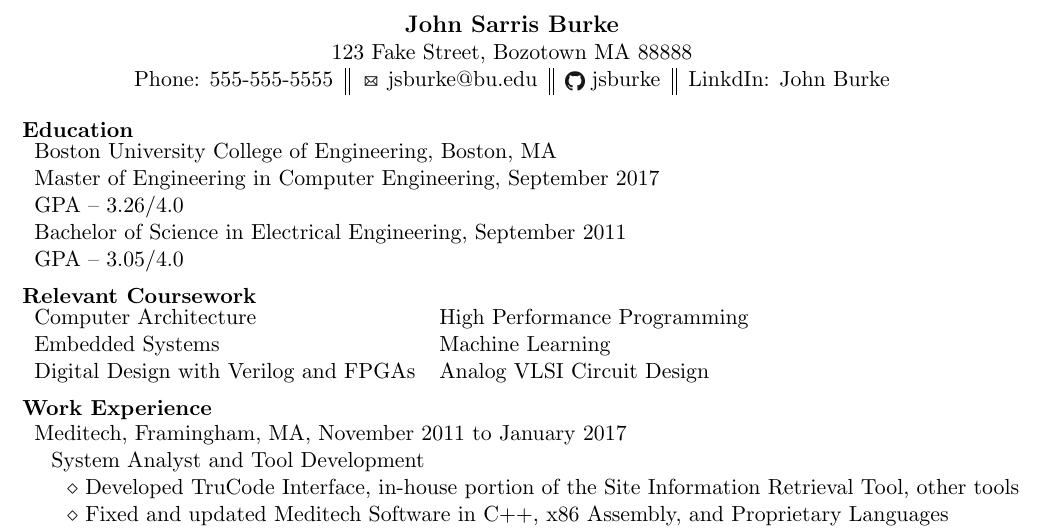
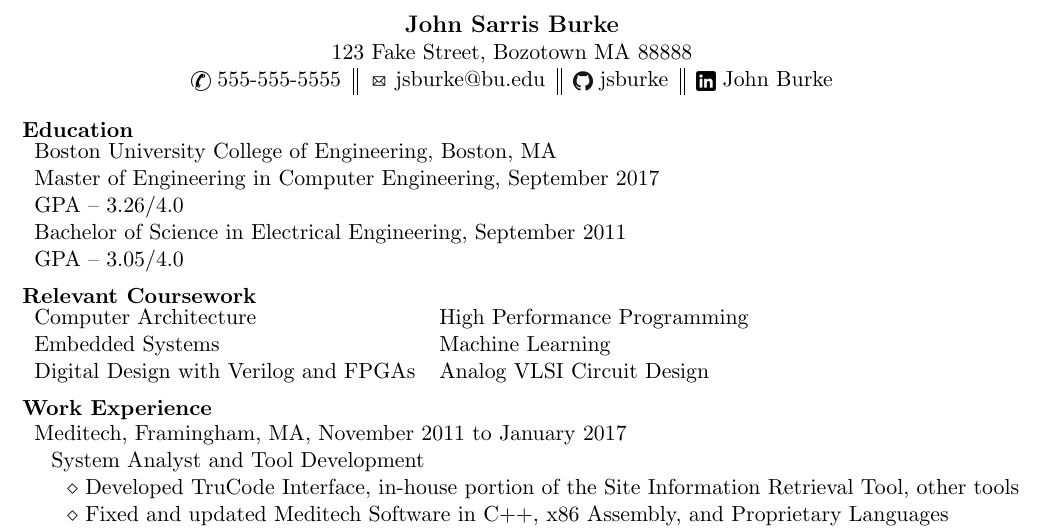
Before and after one commit to jsburke/Resume, a LaTeX CV (John_Burke_Resume.tex): part of the page, cut so that both start at the same text. Compiled offline with pdfLaTeX.

Commit message:
new icons in bar

```diff
--- a/John_Burke_Resume.tex
+++ b/John_Burke_Resume.tex
@@ -14,7 +14,7 @@
 \newcommand{\phone}{555-555-5555}
 \newcommand{\email}{jsburke@bu.edu}
 \newcommand{\github}{jsburke}
-\newcommand{\linkdin}{John Burke}
+\newcommand{\linkedin}{John Burke}
 \newcommand{\undergrad}{Boston University}
 \newcommand{\undergradschool}{College of Engineering}
 \newcommand{\undergradmajor}{Electrical Engineering}
@@ -39,8 +39,8 @@
 
 \newcommand{\iconemail}{\inlineicon{email-icon-2048}\space}
 \newcommand{\icongithub}{\inlineicon{GitHub-Mark-120px-plus}\space}
-\newcommand{\iconphone}{Phone: }
-\newcommand{\iconlinkdin}{LinkdIn: }
+\newcommand{\iconphone}{\inlineicon{phone-icon-black}\space}
+\newcommand{\iconlinkedin}{\inlineicon{linkedin-icon-black}\space}
 
 \usepackage{geometry}
 	\geometry{left=\setmargin, right=\setmargin, top=\setmargin, bottom=\setmargin}
@@ -54,7 +54,7 @@
 		\textbf{\large \name}\\
 		\address\\
 		\begin{tabular}{c||c||c||c}
-			\iconphone \phone & \iconemail \email & \icongithub \github & \iconlinkdin \linkdin \\
+			\iconphone \phone & \iconemail \email & \icongithub \github & \iconlinkedin \linkedin \\
 		\end{tabular}
 	\end{center}
 
```
Also changed, not shown: John_Burke_Resume.pdf.
